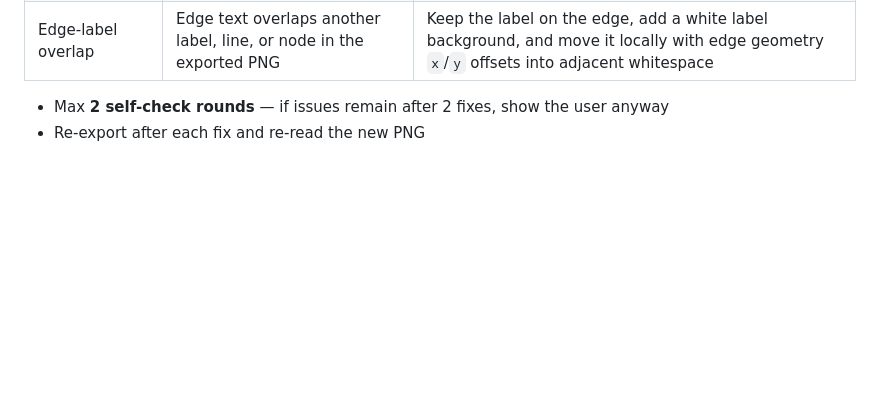
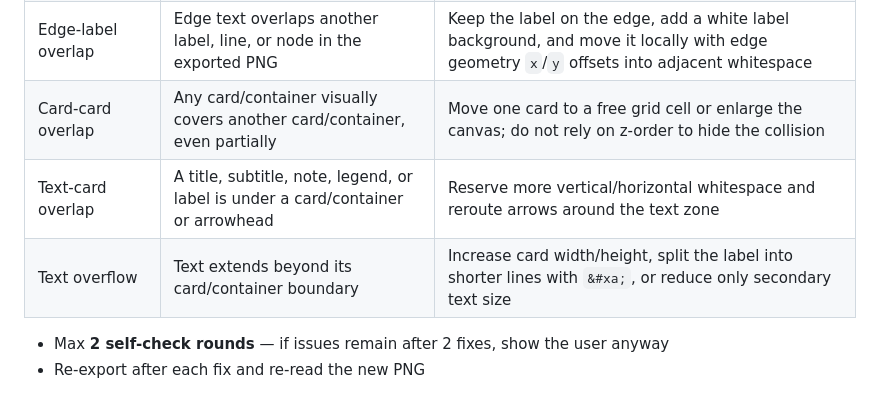
Before and after one commit to NanoAgentCode/skills-manager, a Markdown page: diagram/drawio-skill/SKILL.md, the part around one of its changes. Drawn GitHub-style; blank space fills up the shorter version.

```diff
--- a/diagram/drawio-skill/SKILL.md
+++ b/diagram/drawio-skill/SKILL.md
@@ -142,6 +142,9 @@ After exporting the draft PNG, use the agent's vision capability (e.g., Claude's
 | Edge-shape overlap | An edge/arrow visually crosses through an unrelated shape | Add waypoints (`<Array as="points">`) to route around the shape, or increase spacing between shapes |
 | Stacked edges | Multiple edges overlap each other on the same path | Distribute entry/exit points across the shape perimeter (use different exitX/entryX values) |
 | Edge-label overlap | Edge text overlaps another label, line, or node in the exported PNG | Keep the label on the edge, add a white label background, and move it locally with edge geometry `x`/`y` offsets into adjacent whitespace |
+| Card-card overlap | Any card/container visually covers another card/container, even partially | Move one card to a free grid cell or enlarge the canvas; do not rely on z-order to hide the collision |
+| Text-card overlap | A title, subtitle, note, legend, or label is under a card/container or arrowhead | Reserve more vertical/horizontal whitespace and reroute arrows around the text zone |
+| Text overflow | Text extends beyond its card/container boundary | Increase card width/height, split the label into shorter lines with `&#xa;`, or reduce only secondary text size |
 
 - Max **2 self-check rounds** — if issues remain after 2 fixes, show the user anyway
 - Re-export after each fix and re-read the new PNG
```
Also changed, not shown: other parts of diagram/drawio-skill/SKILL.md (+1 -1 lines), diagram/excalidraw/SKILL.md (+13 -0 lines), 1 other file.
